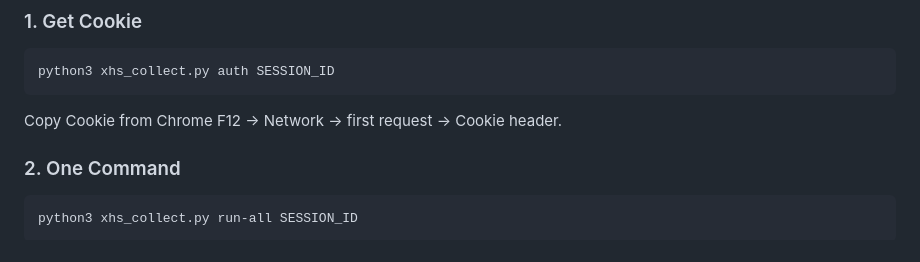
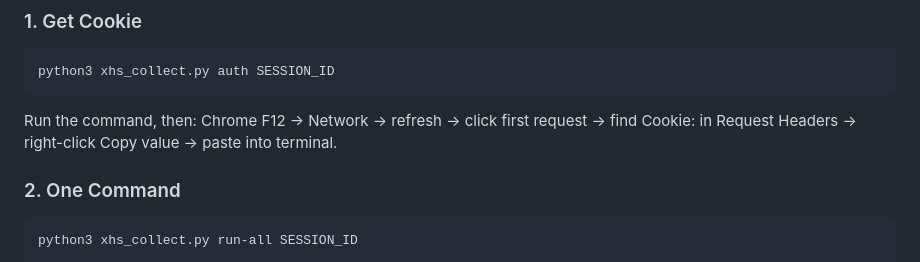
Before and after one commit to hugcosmos/SaveMyRedNote, a Markdown page: README_EN.md, the part around the change. GitHub-like rendering.

````diff
--- a/README_EN.md
+++ b/README_EN.md
@@ -34,7 +34,7 @@ pip install Pillow
 python3 xhs_collect.py auth SESSION_ID
 ```
 
-Copy Cookie from Chrome F12 → Network → first request → Cookie header.
+Run the command, then: Chrome F12 → Network → refresh → click first request → find Cookie: in Request Headers → right-click Copy value → paste into terminal.
 
 ### 2. One Command
 
````
Also changed, not shown: README.md (+1 -1 lines).
